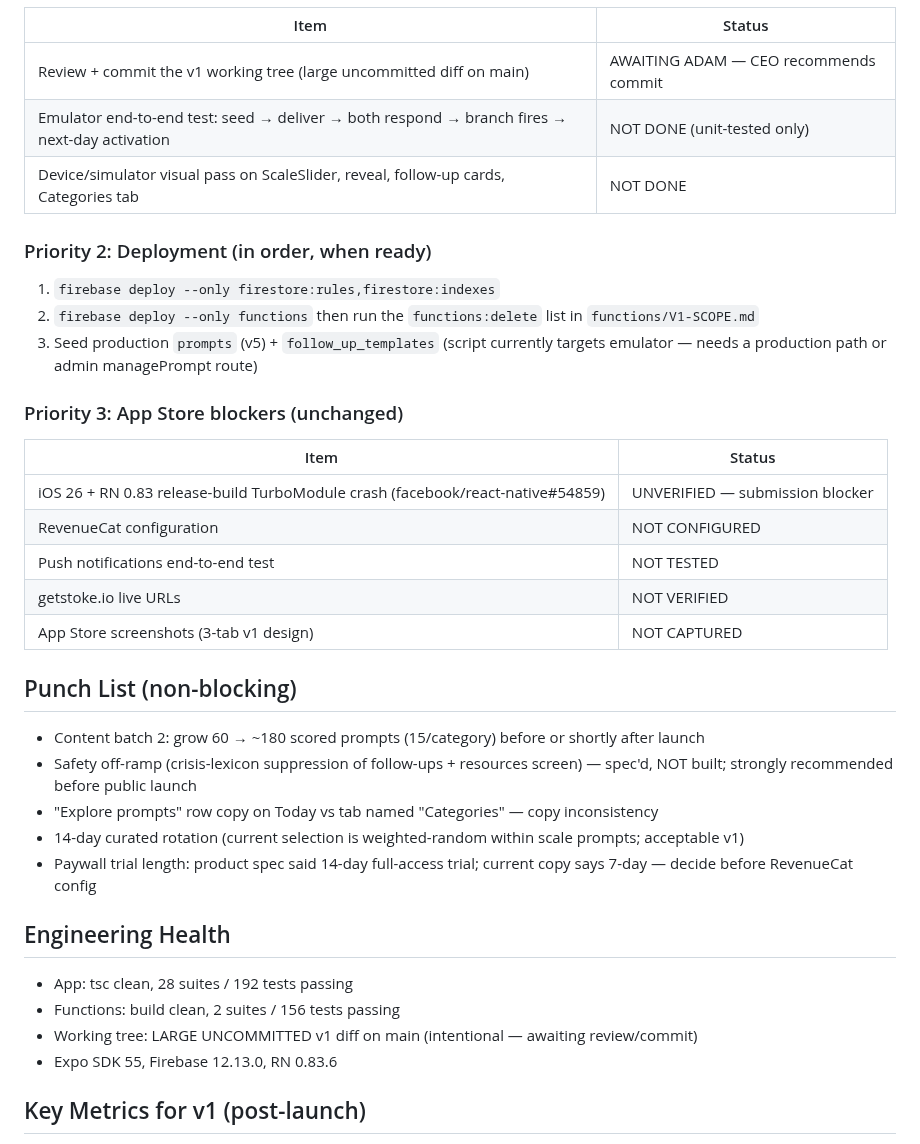
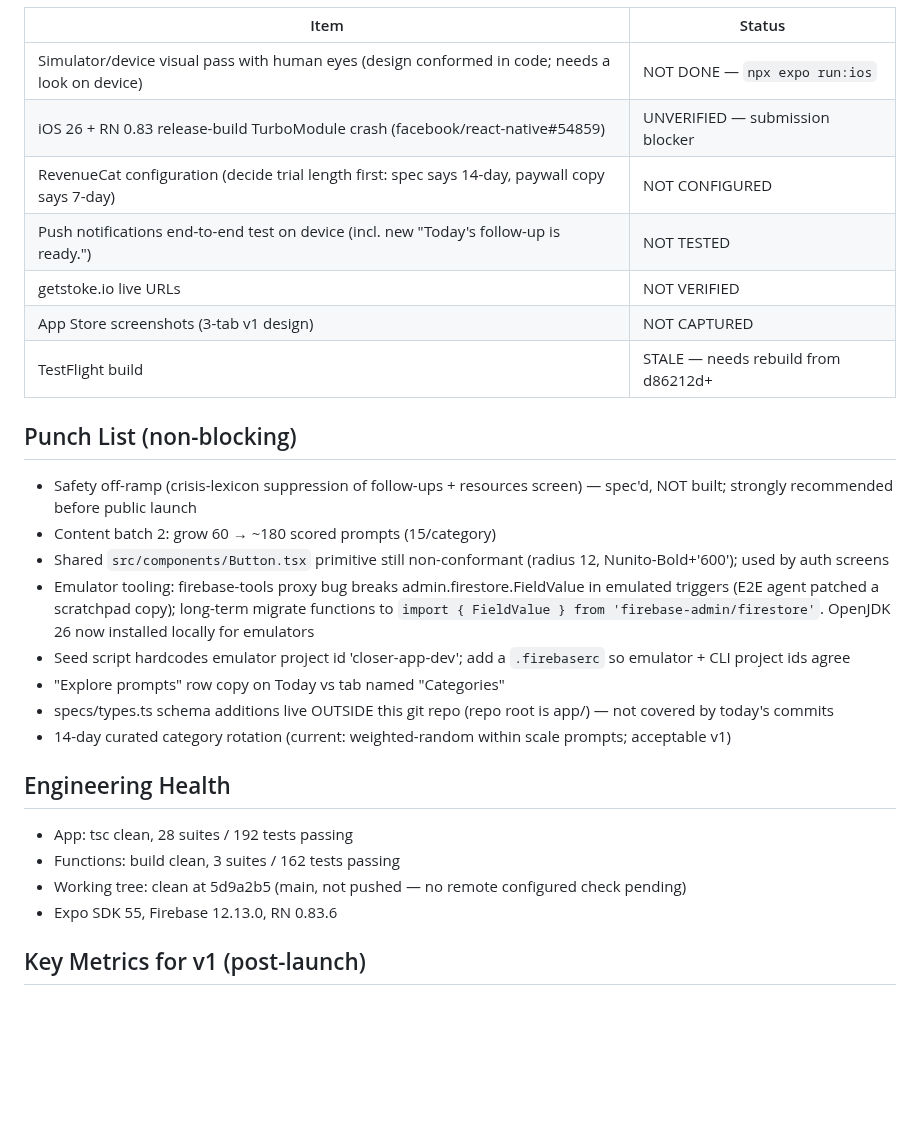
Before and after one commit to adamcurtiswarner-crypto/Closer, a Markdown page: STUDIO-STATUS.md, the part around one of its changes. GitHub-like rendering; blank space fills up the shorter version.

```diff
--- a/STUDIO-STATUS.md
+++ b/STUDIO-STATUS.md
@@ -36,34 +35,27 @@ Scale 1–10 ("Struggling"…"Thriving"); thresholds low ≤ 4 / high ≥ 9 (bot
 | Item | Status |
 |---|---|
-| Review + commit the v1 working tree (large uncommitted diff on main) | AWAITING ADAM — CEO recommends commit |
-| Emulator end-to-end test: seed → deliver → both respond → branch fires → next-day activation | NOT DONE (unit-tested only) |
-| Device/simulator visual pass on ScaleSlider, reveal, follow-up cards, Categories tab | NOT DONE |
-
-### Priority 2: Deployment (in order, when ready)
-1. `firebase deploy --only firestore:rules,firestore:indexes`
-2. `firebase deploy --only functions` then run the `functions:delete` list in `functions/V1-SCOPE.md`
-3. Seed production `prompts` (v5) + `follow_up_templates` (script currently targets emulator — needs a production path or admin managePrompt route)
-
-### Priority 3: App Store blockers (unchanged)
-| Item | Status |
-|---|---|
+| Simulator/device visual pass with human eyes (design conformed in code; needs a look on device) | NOT DONE — `npx expo run:ios` |
 | iOS 26 + RN 0.83 release-build TurboModule crash (facebook/react-native#54859) | UNVERIFIED — submission blocker |
-| RevenueCat configuration | NOT CONFIGURED |
-| Push notifications end-to-end test | NOT TESTED |
+| RevenueCat configuration (decide trial length first: spec says 14-day, paywall copy says 7-day) | NOT CONFIGURED |
+| Push notifications end-to-end test on device (incl. new "Today's follow-up is ready.") | NOT TESTED |
 | getstoke.io live URLs | NOT VERIFIED |
 | App Store screenshots (3-tab v1 design) | NOT CAPTURED |
+| TestFlight build | STALE — needs rebuild from d86212d+ |
 
 ## Punch List (non-blocking)
-- Content batch 2: grow 60 → ~180 scored prompts (15/category) before or shortly after launch
 - Safety off-ramp (crisis-lexicon suppression of follow-ups + resources screen) — spec'd, NOT built; strongly recommended before public launch
-- "Explore prompts" row copy on Today vs tab named "Categories" — copy inconsistency
-- 14-day curated rotation (current selection is weighted-random within scale prompts; acceptable v1)
-- Paywall trial length: product spec said 14-day full-access trial; current copy says 7-day — decide before RevenueCat config
+- Content batch 2: grow 60 → ~180 scored prompts (15/category)
+- Shared `src/components/Button.tsx` primitive still non-conformant (radius 12, Nunito-Bold+'600'); used by auth screens
+- Emulator tooling: firebase-tools proxy bug breaks admin.firestore.FieldValue in emulated triggers (E2E agent patched a scratchpad copy); long-term migrate functions to `import { FieldValue } from 'firebase-admin/firestore'`. OpenJDK 26 now installed locally for emulators
+- Seed script hardcodes emulator project id 'closer-app-dev'; add a `.firebaserc` so emulator + CLI project ids agree
+- "Explore prompts" row copy on Today vs tab named "Categories"
+- specs/types.ts schema additions live OUTSIDE this git repo (repo root is app/) — not covered by today's commits
+- 14-day curated category rotation (current: weighted-random within scale prompts; acceptable v1)
 
 ## Engineering Health
 - App: tsc clean, 28 suites / 192 tests passing
-- Functions: build clean, 2 suites / 156 tests passing
-- Working tree: LARGE UNCOMMITTED v1 diff on main (intentional — awaiting review/commit)
+- Functions: build clean, 3 suites / 162 tests passing
+- Working tree: clean at 5d9a2b5 (main, not pushed — no remote configured check pending)
 - Expo SDK 55, Firebase 12.13.0, RN 0.83.6
 
 ## Key Metrics for v1 (post-launch)
```
Also changed, not shown: other parts of STUDIO-STATUS.md (+17 -18 lines).
